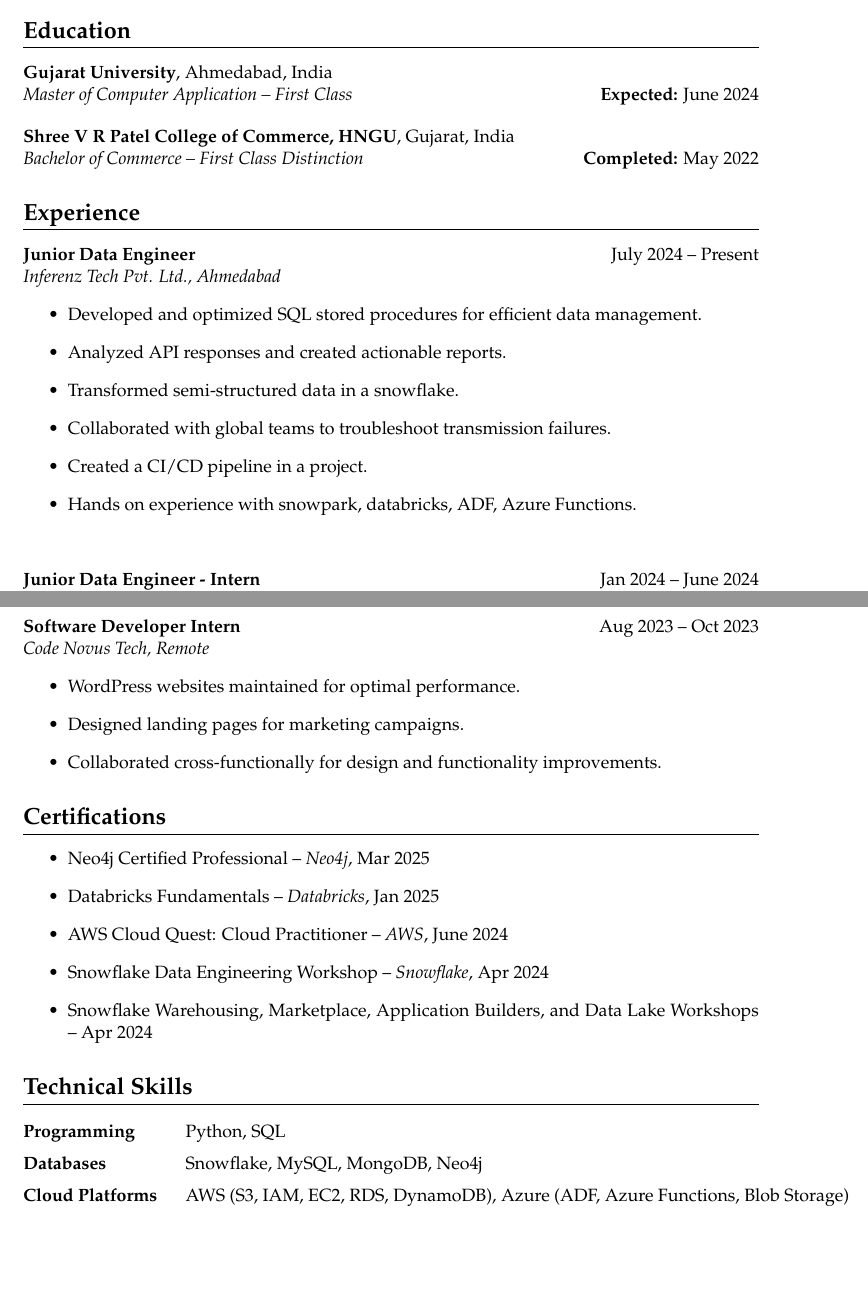
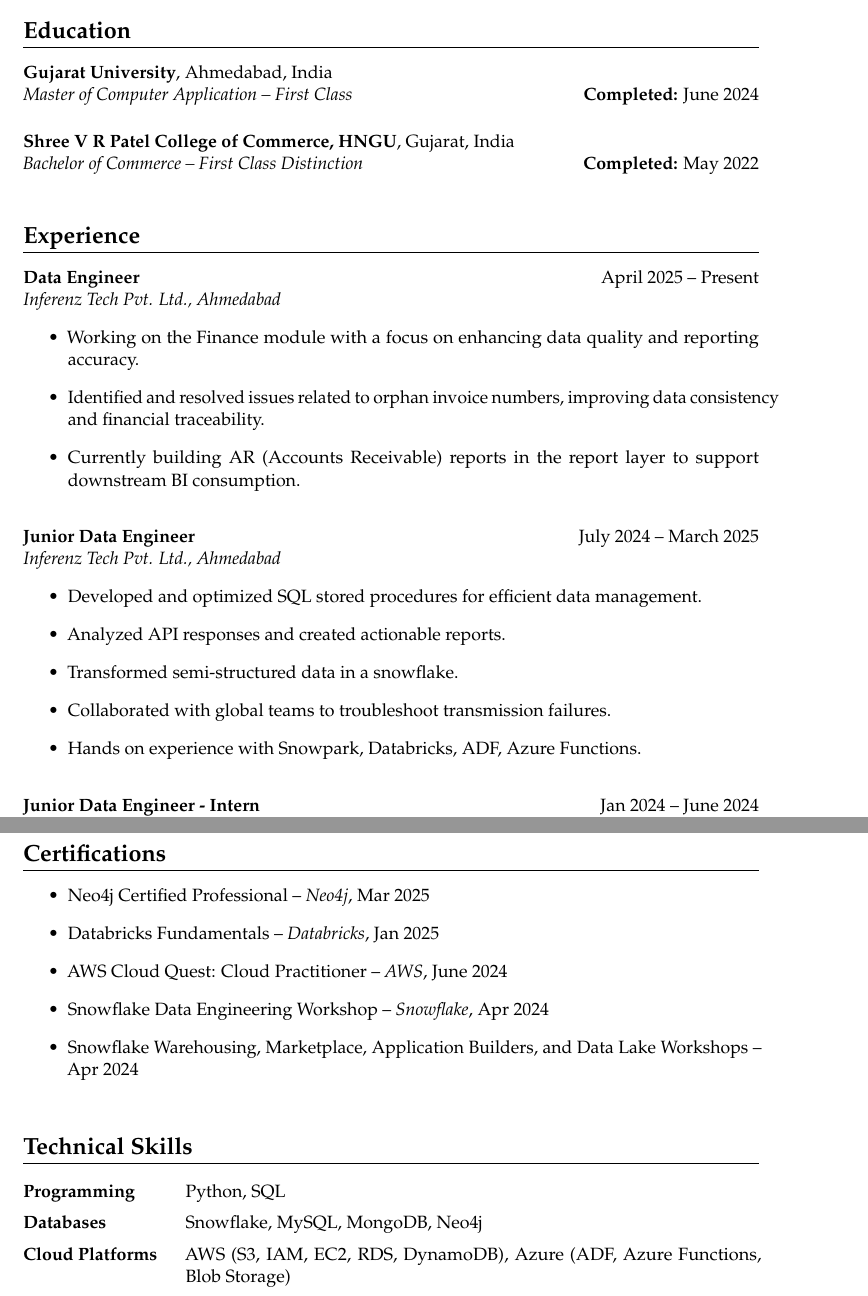
Before and after one commit to Mihir-1709/Mihir-1709, a LaTeX document (Sumit.tex): two parts of pages 1 and 2 of 2, joined at a grey line, cut so that both start at the same text, the shorter picture padded with empty space. Compiled offline with pdfLaTeX.

Commit message:
Update Sumit.tex

```diff
--- a/Sumit.tex
+++ b/Sumit.tex
@@ -6,7 +6,11 @@
 \usepackage{hyperref}
 \usepackage{titlesec}  % For custom section titles
 \usepackage{enumitem}  % For item spacing
-\usepackage{parskip}   % No indentation for new paragraphs
+\usepackage{parskip}
+\usepackage{ragged2e}      % For justification
+\usepackage[none]{hyphenat}  % Prevents bad hyphenation
+\usepackage{microtype}     % Improves justification
+
 
 % Set page margins
 \geometry{
@@ -47,26 +51,39 @@
 \section*{Education}
 
 \textbf{Gujarat University}, Ahmedabad, India \\
-\textit{Master of Computer Application – First Class} \hfill \textbf{Expected:} June 2024
+\textit{Master of Computer Application – First Class} \hfill \textbf{Completed:} June 2024
 
-\vspace{0.2cm}
+\vspace{0.3cm}
 
 \textbf{Shree V R Patel College of Commerce, HNGU}, Gujarat, India \\
 \textit{Bachelor of Commerce – First Class Distinction} \hfill \textbf{Completed:} May 2022
 
+\vspace{0.4cm}
+
 \section*{Experience}
 
-\textbf{Junior Data Engineer} \hfill July 2024 – Present \\
+\textbf{Data Engineer} \hfill April 2025 – Present \\
+\textit{Inferenz Tech Pvt. Ltd., Ahmedabad}
+\begin{itemize}
+  \item Working on the Finance module with a focus on enhancing data quality and reporting accuracy.
+  \item Identified and resolved issues related to orphan invoice numbers, improving data consistency and financial traceability.
+  \item Currently building AR (Accounts Receivable) reports in the report layer to support downstream BI consumption.
+\end{itemize}
+
+\vspace{0.4cm}
+
+\textbf{Junior Data Engineer} \hfill July 2024 – March 2025 \\
 \textit{Inferenz Tech Pvt. Ltd., Ahmedabad}
 \begin{itemize}
   \item Developed and optimized SQL stored procedures for efficient data management.
   \item Analyzed API responses and created actionable reports.
   \item Transformed semi-structured data in a snowflake.
   \item Collaborated with global teams to troubleshoot transmission failures.
-  \item Created a CI/CD pipeline in a project.
-  \item Hands on experience with snowpark, databricks, ADF, Azure Functions.
+  \item Hands on experience with Snowpark, Databricks, ADF, Azure Functions.
 \end{itemize}
-\vspace{0.8cm}
+
+\vspace{0.4cm}
+
 \textbf{Junior Data Engineer - Intern} \hfill Jan 2024 – June 2024 \\
 \textit{Inferenz Tech Pvt. Ltd., Ahmedabad}
 \begin{itemize}
@@ -78,31 +95,8 @@
   \item Applied Infrastructure as Code concepts using Terraform.
   \item Completed AWS Cloud Quest: Cloud Practitioner certification.
 \end{itemize}
-\vspace{0.8cm}
 
-\textbf{Software Developer Intern} \hfill Aug 2023 – Oct 2023 \\
-\textit{Code Novus Tech, Remote}
-\begin{itemize}
-  \item WordPress websites maintained for optimal performance.
-  \item Designed landing pages for marketing campaigns.
-  \item Collaborated cross-functionally for design and functionality improvements.
-\end{itemize}
-
-% \section*{Projects}
-
-% \textbf{API Data Analysis and Transformation} \\
-% \textit{Python, SQL, Snowflake, API Integration}
-% \begin{itemize}
-%   \item Data extracted and processed from external APIs.
-%   \item Structured insights using SQL views and procedures.
-% \end{itemize}
-
-% \textbf{Website Optimization \& Enhancement} \\
-% \textit{WordPress, HTML, CSS, JavaScript}
-% \begin{itemize}
-%   \item Enhanced site performance, responsiveness, and consistency in user interface.
-%   \item Expanded features using plugin integrations.
-% \end{itemize}
+\vspace{0.4cm}
 
 \section*{Certifications}
 
@@ -114,9 +108,11 @@
   \item Snowflake Warehousing, Marketplace, Application Builders, and Data Lake Workshops – Apr 2024
 \end{itemize}
 
+\vspace{0.4cm}
+
 \section*{Technical Skills}
 
-\begin{tabular}{@{}ll}
+\begin{tabular}{@{}lp{\dimexpr\linewidth-3.5cm}}
 \textbf{Programming}       & Python, SQL \\[6pt]
 \textbf{Databases}         & Snowflake, MySQL, MongoDB, Neo4j \\[6pt]
 \textbf{Cloud Platforms}   & AWS (S3, IAM, EC2, RDS, DynamoDB), Azure (ADF, Azure Functions, Blob Storage) \\[6pt]
```
Also changed, not shown: Sumit.tex (4 more changed lines).
